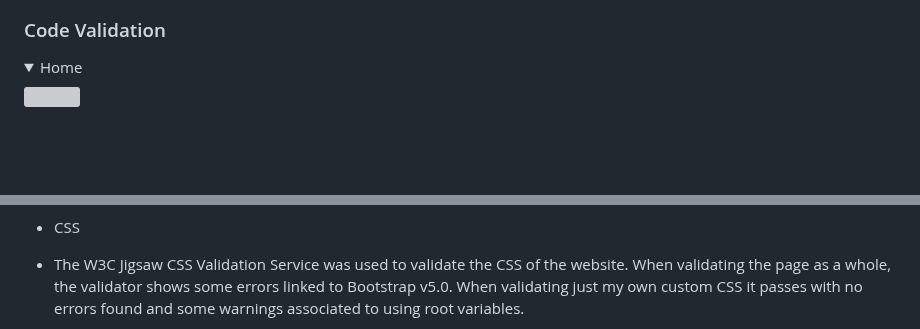
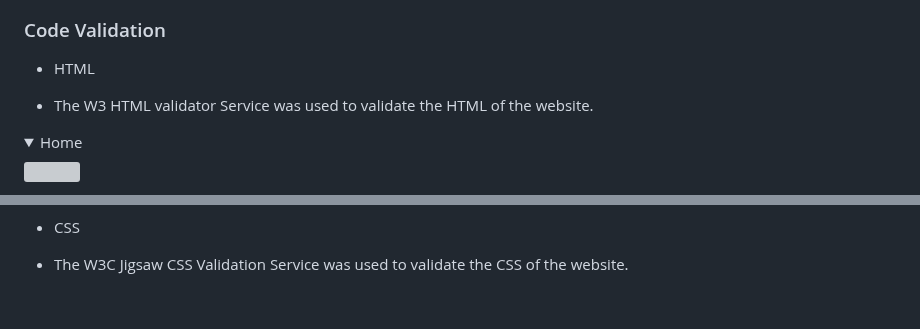
Before and after one commit to lewisjones37/afan-valley-fitness, a Markdown page: README.md, 2 parts joined by grey strips. GitHub-like rendering; folded sections open; blank space fills up the shorter version; grey boxes are pictures that could not be loaded.

```diff
--- a/README.md
+++ b/README.md
@@ -421,6 +421,10 @@ Google Lighthouse in Google Chrome Developer Tools was used to test the performa
 
 ### Code Validation
 
+- HTML
+
+- The W3 HTML validator Service was used to validate the HTML of the website.
+
 <details><summary>Home</summary>
 <img src="">
 </details>
@@ -460,4 +444,4 @@ Google Lighthouse in Google Chrome Developer Tools was used to test the performa
 - CSS
 
-- The W3C Jigsaw CSS Validation Service was used to validate the CSS of the website. When validating the page as a whole, the validator shows some errors linked to Bootstrap v5.0. When validating just my own custom CSS it passes with no errors found and some warnings associated to using root variables.
+- The W3C Jigsaw CSS Validation Service was used to validate the CSS of the website.
 
```
Also changed, not shown: other parts of README.md (+3 -29 lines).
